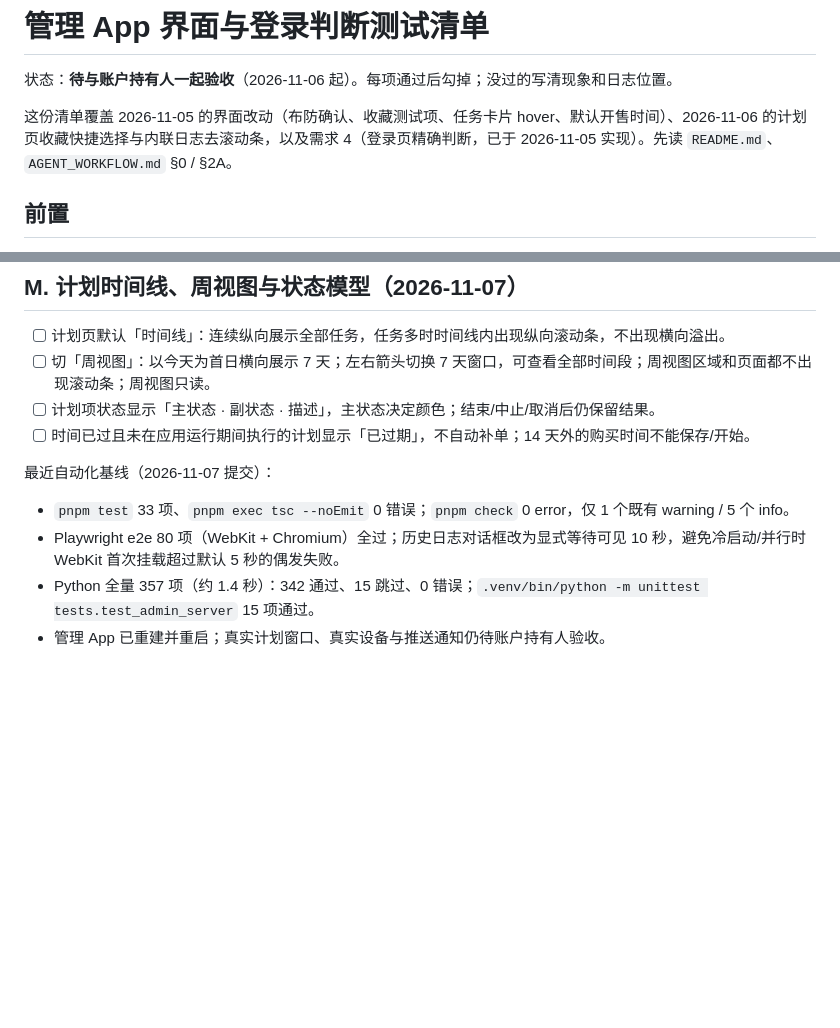
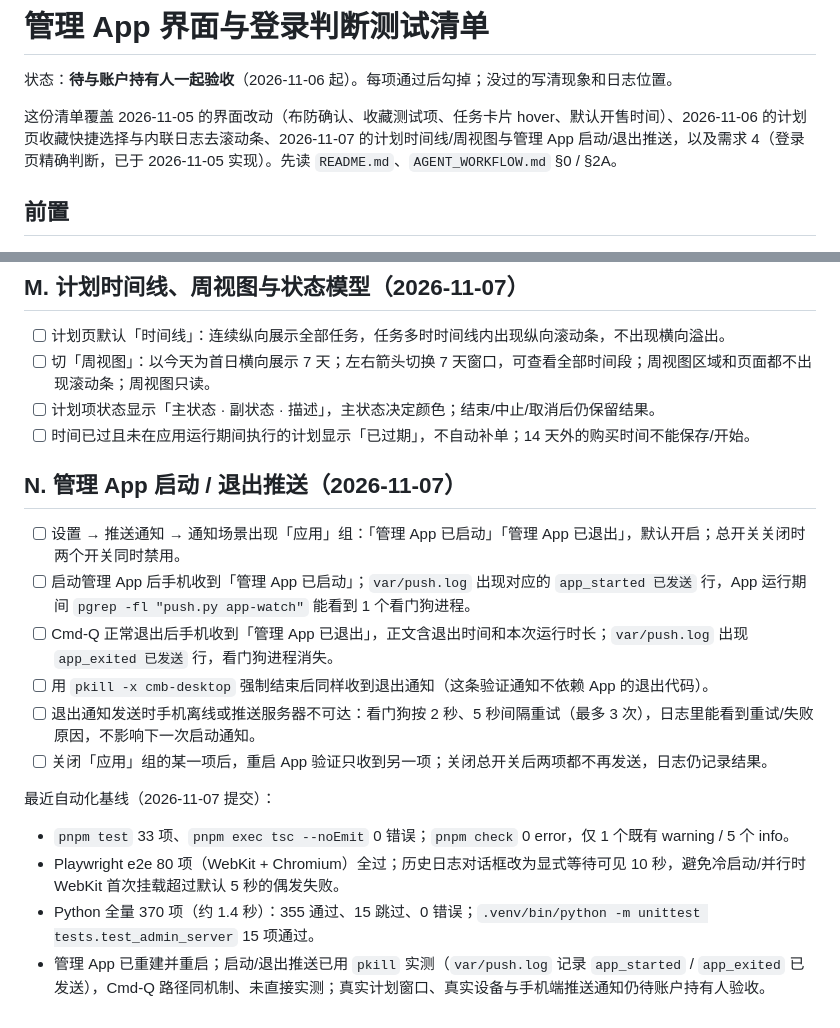
Before and after one commit to ahhTou/cmb-finance-bot, a Markdown page: docs/app-ui-test-plan.md, 2 parts joined by grey strips. Rendered like a GitHub page; blank space fills up the shorter version.

```diff
--- a/docs/app-ui-test-plan.md
+++ b/docs/app-ui-test-plan.md
@@ -2,7 +2,7 @@
 
 状态：**待与账户持有人一起验收**（2026-11-06 起）。每项通过后勾掉；没过的写清现象和日志位置。
 
-这份清单覆盖 2026-11-05 的界面改动（布防确认、收藏测试项、任务卡片 hover、默认开售时间）、2026-11-06 的计划页收藏快捷选择与内联日志去滚动条，以及需求 4（登录页精确判断，已于 2026-11-05 实现）。先读 `README.md`、`AGENT_WORKFLOW.md` §0 / §2A。
+这份清单覆盖 2026-11-05 的界面改动（布防确认、收藏测试项、任务卡片 hover、默认开售时间）、2026-11-06 的计划页收藏快捷选择与内联日志去滚动条、2026-11-07 的计划时间线/周视图与管理 App 启动/退出推送，以及需求 4（登录页精确判断，已于 2026-11-05 实现）。先读 `README.md`、`AGENT_WORKFLOW.md` §0 / §2A。
 
 ## 前置
 
@@ -178,9 +178,18 @@
 - [ ] 计划项状态显示「主状态 · 副状态 · 描述」，主状态决定颜色；结束/中止/取消后仍保留结果。
 - [ ] 时间已过且未在应用运行期间执行的计划显示「已过期」，不自动补单；14 天外的购买时间不能保存/开始。
 
+## N. 管理 App 启动 / 退出推送（2026-11-07）
+
+- [ ] 设置 → 推送通知 → 通知场景出现「应用」组：「管理 App 已启动」「管理 App 已退出」，默认开启；总开关关闭时两个开关同时禁用。
+- [ ] 启动管理 App 后手机收到「管理 App 已启动」；`var/push.log` 出现对应的 `app_started 已发送` 行，App 运行期间 `pgrep -fl "push.py app-watch"` 能看到 1 个看门狗进程。
+- [ ] Cmd-Q 正常退出后手机收到「管理 App 已退出」，正文含退出时间和本次运行时长；`var/push.log` 出现 `app_exited 已发送` 行，看门狗进程消失。
+- [ ] 用 `pkill -x cmb-desktop` 强制结束后同样收到退出通知（这条验证通知不依赖 App 的退出代码）。
+- [ ] 退出通知发送时手机离线或推送服务器不可达：看门狗按 2 秒、5 秒间隔重试（最多 3 次），日志里能看到重试/失败原因，不影响下一次启动通知。
+- [ ] 关闭「应用」组的某一项后，重启 App 验证只收到另一项；关闭总开关后两项都不再发送，日志仍记录结果。
+
 最近自动化基线（2026-11-07 提交）：
 
 - `pnpm test` 33 项、`pnpm exec tsc --noEmit` 0 错误；`pnpm check` 0 error，仅 1 个既有 warning / 5 个 info。
 - Playwright e2e 80 项（WebKit + Chromium）全过；历史日志对话框改为显式等待可见 10 秒，避免冷启动/并行时 WebKit 首次挂载超过默认 5 秒的偶发失败。
-- Python 全量 357 项（约 1.4 秒）：342 通过、15 跳过、0 错误；`.venv/bin/python -m unittest tests.test_admin_server` 15 项通过。
-- 管理 App 已重建并重启；真实计划窗口、真实设备与推送通知仍待账户持有人验收。
+- Python 全量 370 项（约 1.4 秒）：355 通过、15 跳过、0 错误；`.venv/bin/python -m unittest tests.test_admin_server` 15 项通过。
+- 管理 App 已重建并重启；启动/退出推送已用 `pkill` 实测（`var/push.log` 记录 `app_started` / `app_exited` 已发送），Cmd-Q 路径同机制、未直接实测；真实计划窗口、真实设备与手机端推送通知仍待账户持有人验收。
```
Also changed, not shown: AGENT_WORKFLOW.md (+7 -1 lines), README.md (+4 -4 lines), docs/images/app-push-options.png, 7 other files.
